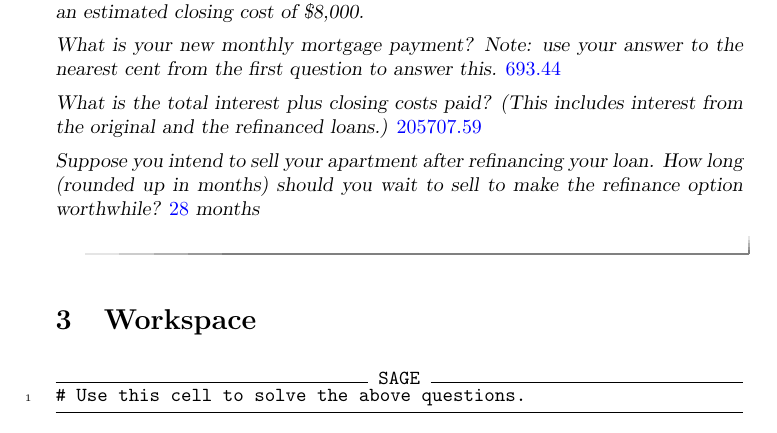
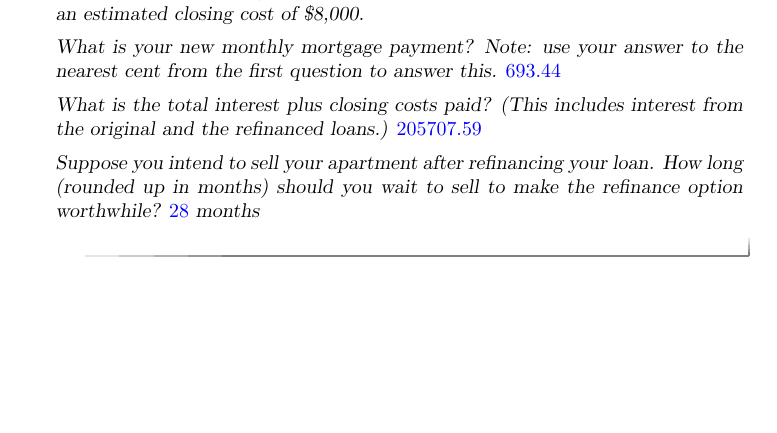
Before and after one commit to jathiel/Ximera-Xourses-NYCCT, a LaTeX document (MAT1630/Interest/Interest.tex): part of page 4 of 4, cut so that both start at the same text, the shorter picture padded with empty space. Compiled offline with pdfLaTeX.

Commit message:
removed workspace

```diff
--- a/MAT1630/Interest/Interest.tex
+++ b/MAT1630/Interest/Interest.tex
@@ -112,10 +112,4 @@ What is the total interest plus closing costs paid? (This includes interest from
 Suppose you intend to sell your apartment after refinancing your loan. How long (rounded up in months) should you wait to sell to make the refinance option worthwhile? $\answer{28}$ months
 \end{question}
 
-\section{Workspace}
-
-\begin{sageCell}
-# Use this cell to solve the above questions.
-\end{sageCell}
-
 \end{document}
```
